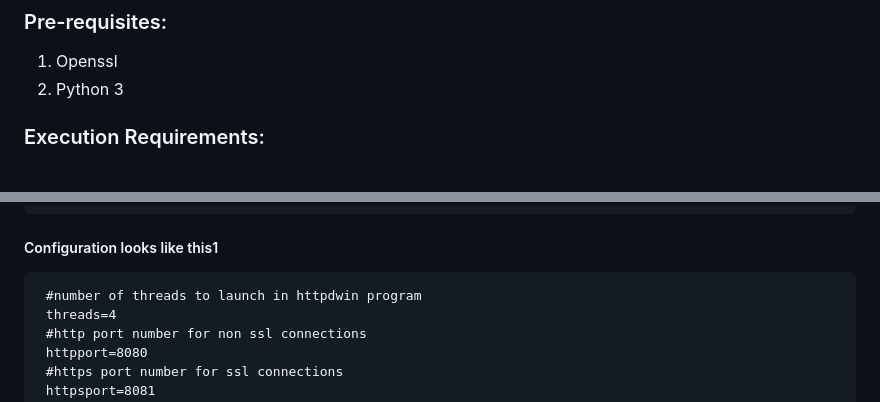
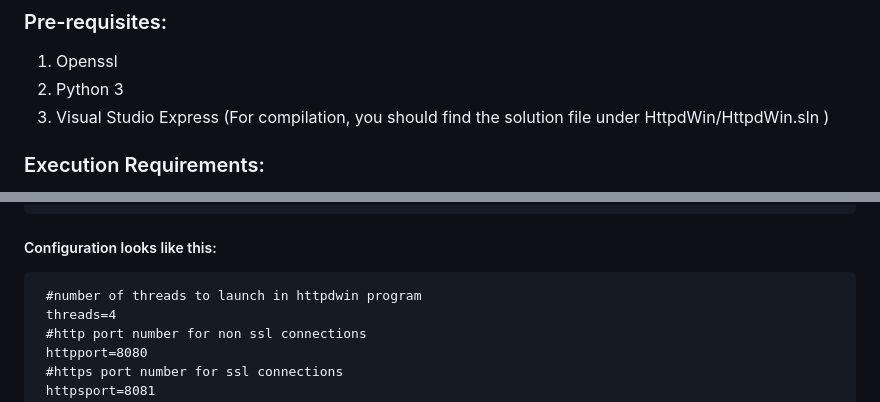
Before and after one commit to anpnrynn/httpdwin, a Markdown page: README.md, 2 parts joined by grey strips. GitHub-like rendering.

Commit message:
Update README with prerequisites and configuration details
Corrected formatting and added missing information about Visual Studio Express.

```diff
--- a/README.md
+++ b/README.md
@@ -8,6 +8,7 @@ Compile using visual studio.
 ### Pre-requisites:
 1. Openssl
 2. Python 3
+3. Visual Studio Express (For compilation, you should find the solution file under HttpdWin/HttpdWin.sln )
 
 
 ### Execution Requirements:
@@ -45,7 +46,7 @@ Does not use MinGW neither does it use MSys or WSL.
      C:\HttpdWin\Temp\   <- Where all the http temp files are created, example post upload, json files, put files ... etc (this can be cleared often)
      C:\HttpdWin\httpdwin.conf  <- Simple configuration file for httpd server
 
-##### Configuration looks like this1
+##### Configuration looks like this:
      #number of threads to launch in httpdwin program
      threads=4
      #http port number for non ssl connections
```
Also changed, not shown: other parts of README.md (+1 -1 lines).
